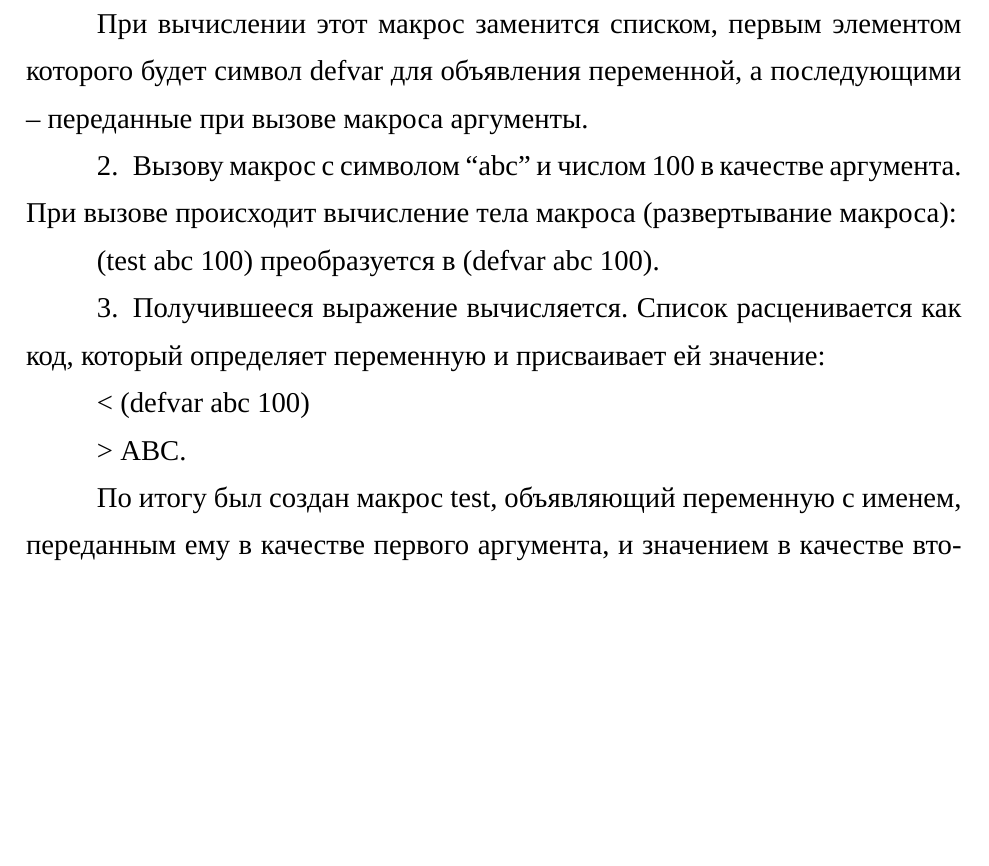
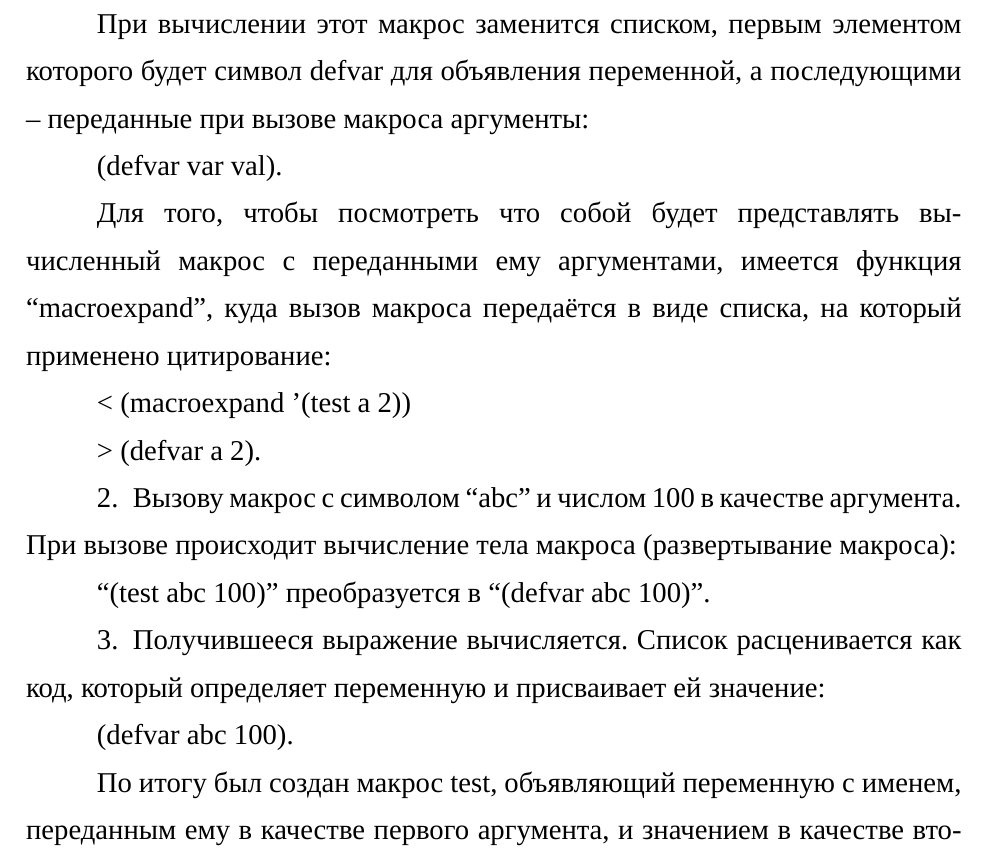
Before and after one commit to kerrumtux/chk_44, a LaTeX document (latex/main.tex, which reads latex/ТехЗадание.tex): part of page 25 of 78, cut so that both start at the same text, the shorter picture padded with empty space. Compiled offline with XeLaTeX; a missing font is replaced by an installed copy or a similar font.

Commit message:
Информация про macroexpand

```diff
--- a/latex/ТехЗадание.tex
+++ b/latex/ТехЗадание.tex
@@ -147,17 +147,23 @@ S-выражение -- это основной элемент синтакси
 
 	(defmacro test (var val) (list 'defvar var val)).
 
-	При вычислении этот макрос заменится списком, первым элементом которого будет символ defvar для объявления переменной, а последующими -- переданные при вызове макроса аргументы.
+	При вычислении этот макрос заменится списком, первым элементом которого будет символ defvar для объявления переменной, а последующими -- переданные при вызове макроса аргументы:
+
+	(defvar var val).
+
+	Для того, чтобы посмотреть что собой будет представлять вычисленный макрос с переданными ему аргументами, имеется функция \quotes{macroexpand}, куда вызов макроса передаётся в виде списка, на который применено цитирование:
+
+	< (macroexpand '(test a 2))
+
+	> (defvar a 2).
 
 	\item Вызову макрос с символом \quotes{abc} и числом 100 в качестве аргумента. При вызове происходит вычисление тела макроса (развертывание макроса):
 
-	(test abc 100) преобразуется в (defvar abc 100).
+	\quotes{(test abc 100)} преобразуется в \quotes{(defvar abc 100)}.
 
 	\item Получившееся выражение вычисляется. Список расценивается как код, который определяет переменную и присваивает ей значение:
 
-	< (defvar abc 100)
-
-	> ABC.
+	(defvar abc 100).
 \end{enumerate}
 
 По итогу был создан макрос test, объявляющий переменную с именем, переданным ему в качестве первого аргумента, и значением в качестве второго.
```
Also changed, not shown: latex/main.pdf, 1 other file.
